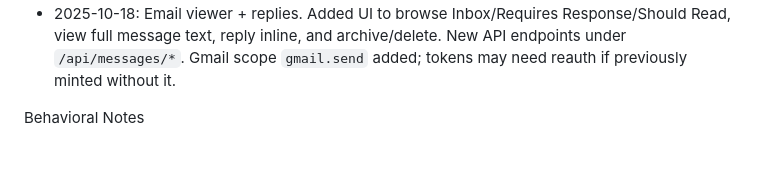
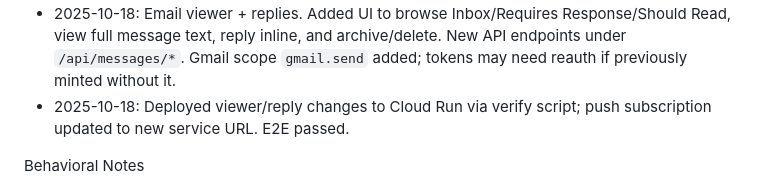
Before and after one commit to shep-analytics/email_triage, a Markdown page: AGENTS.md, the part around the change. GitHub-like rendering; blank space fills up the shorter version.

Commit message:
agent: update AGENTS.md for viewer/reply feature and verification

```diff
--- a/AGENTS.md
+++ b/AGENTS.md
@@ -214,6 +214,7 @@ Updates
   - Inlined SVG favicon to eliminate `/favicon.ico` 404.
 - 2025-10-18: E2E verify/deploy. Ran `verify_e2e.py` which rebuilt/deployed to Cloud Run, ensured Pub/Sub topic + push subscription, refreshed Gmail watches, and installed Cloud Scheduler jobs. Current resolved service URL: `https://email-triage-rq4d232cbq-uc.a.run.app` (the previous regional URL also routes). Push subscription `email-triage-push` now targets `<RUN_URL>/gmail/push`.
 - 2025-10-18: Email viewer + replies. Added UI to browse Inbox/Requires Response/Should Read, view full message text, reply inline, and archive/delete. New API endpoints under `/api/messages/*`. Gmail scope `gmail.send` added; tokens may need reauth if previously minted without it.
+- 2025-10-18: Deployed viewer/reply changes to Cloud Run via verify script; push subscription updated to new service URL. E2E passed.
 
 Behavioral Notes
 - UI batch runs: one batch only, no Telegram. Call again to process the next batch.
```
